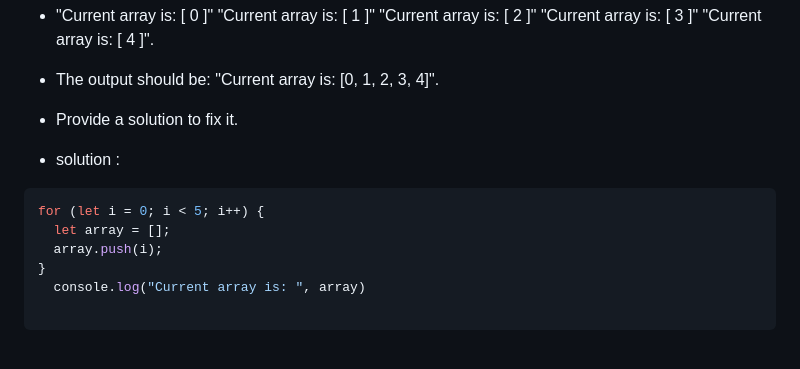
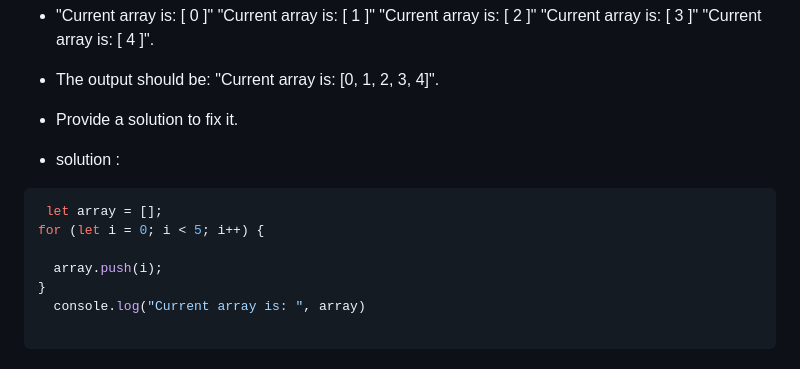
Before and after one commit to jafar-sweity/javascript-in-15-Day, a Markdown page: day13.md, the part around the change. GitHub-like rendering.

````diff
--- a/day13.md
+++ b/day13.md
@@ -88,8 +88,9 @@ for (let i = 0; i < 5; i++) {
 - solution :
 
  ```javascript
+  let array = [];
 for (let i = 0; i < 5; i++) {
-   let array = [];
+
    array.push(i);
 }
    console.log("Current array is: ", array)
````
